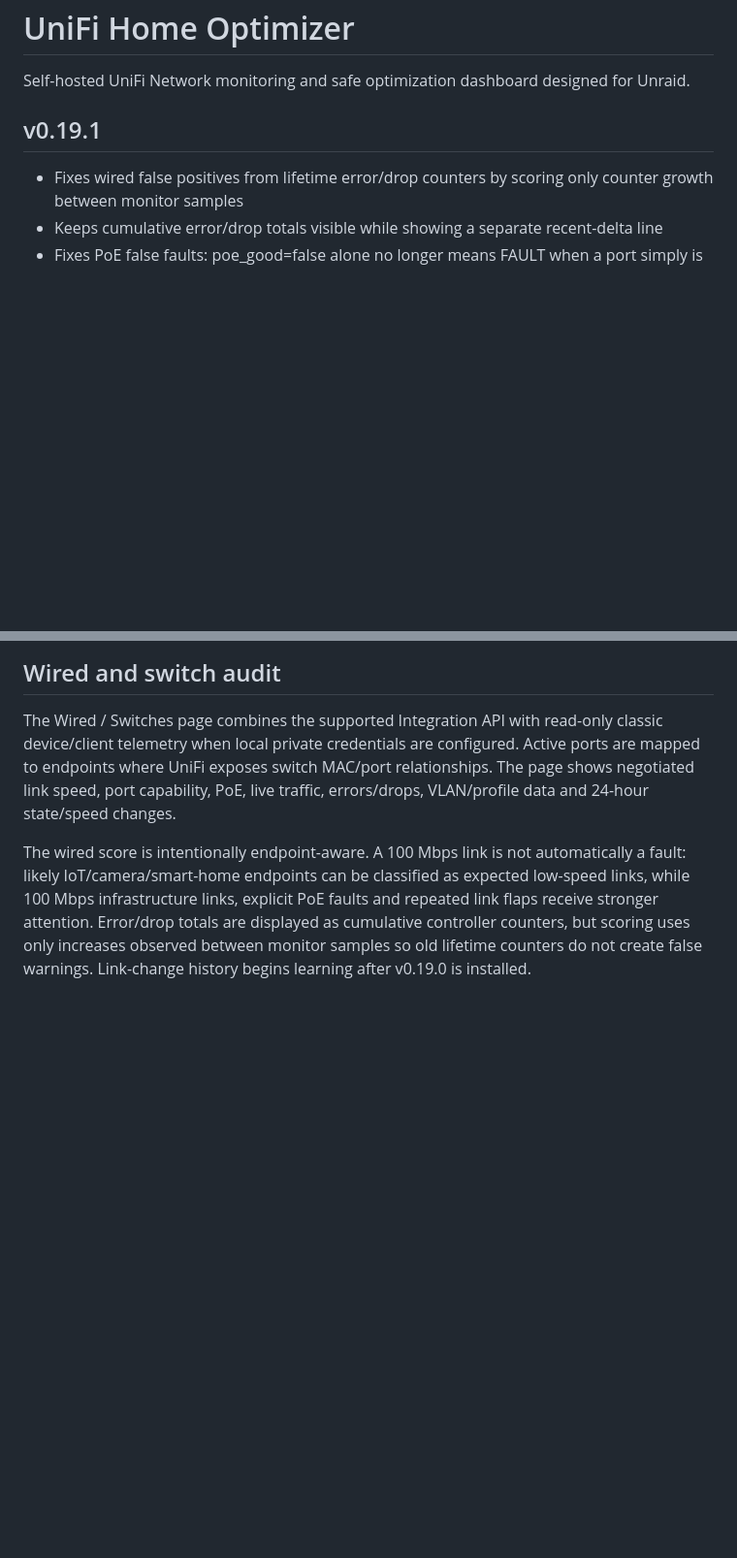
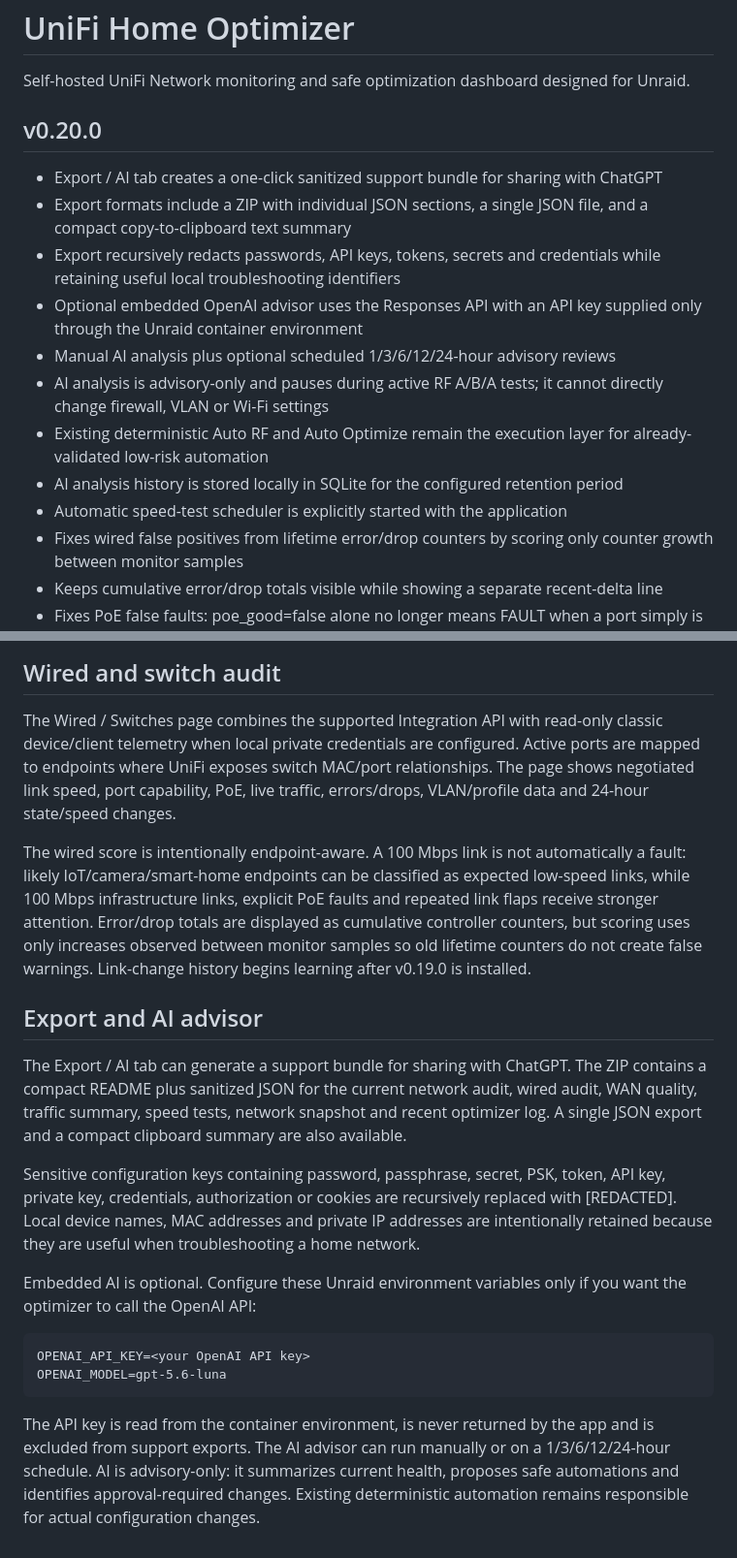
Before and after one commit to apatel1927/unifi-home-optimizer, a Markdown page: README.md, 2 parts joined by grey strips. Shown at 97% size. GitHub-like rendering; blank space fills up the shorter version.

Commit message:
Document 0.20.0 export and AI advisor

````diff
--- a/README.md
+++ b/README.md
@@ -2,8 +2,17 @@
 
 Self-hosted UniFi Network monitoring and safe optimization dashboard designed for Unraid.
 
-## v0.19.1
+## v0.20.0
 
+- Export / AI tab creates a one-click sanitized support bundle for sharing with ChatGPT
+- Export formats include a ZIP with individual JSON sections, a single JSON file, and a compact copy-to-clipboard text summary
+- Export recursively redacts passwords, API keys, tokens, secrets and credentials while retaining useful local troubleshooting identifiers
+- Optional embedded OpenAI advisor uses the Responses API with an API key supplied only through the Unraid container environment
+- Manual AI analysis plus optional scheduled 1/3/6/12/24-hour advisory reviews
+- AI analysis is advisory-only and pauses during active RF A/B/A tests; it cannot directly change firewall, VLAN or Wi-Fi settings
+- Existing deterministic Auto RF and Auto Optimize remain the execution layer for already-validated low-risk automation
+- AI analysis history is stored locally in SQLite for the configured retention period
+- Automatic speed-test scheduler is explicitly started with the application
 - Fixes wired false positives from lifetime error/drop counters by scoring only counter growth between monitor samples
 - Keeps cumulative error/drop totals visible while showing a separate recent-delta line
 - Fixes PoE false faults: poe_good=false alone no longer means FAULT when a port simply is not delivering PoE
@@ -218,3 +227,19 @@ Future audit releases can add port-forward/UPnP exposure, deeper switch error/Po
 The Wired / Switches page combines the supported Integration API with read-only classic device/client telemetry when local private credentials are configured. Active ports are mapped to endpoints where UniFi exposes switch MAC/port relationships. The page shows negotiated link speed, port capability, PoE, live traffic, errors/drops, VLAN/profile data and 24-hour state/speed changes.
 
 The wired score is intentionally endpoint-aware. A 100 Mbps link is not automatically a fault: likely IoT/camera/smart-home endpoints can be classified as expected low-speed links, while 100 Mbps infrastructure links, explicit PoE faults and repeated link flaps receive stronger attention. Error/drop totals are displayed as cumulative controller counters, but scoring uses only increases observed between monitor samples so old lifetime counters do not create false warnings. Link-change history begins learning after v0.19.0 is installed.
+
+
+## Export and AI advisor
+
+The Export / AI tab can generate a support bundle for sharing with ChatGPT. The ZIP contains a compact README plus sanitized JSON for the current network audit, wired audit, WAN quality, traffic summary, speed tests, network snapshot and recent optimizer log. A single JSON export and a compact clipboard summary are also available.
+
+Sensitive configuration keys containing password, passphrase, secret, PSK, token, API key, private key, credentials, authorization or cookies are recursively replaced with [REDACTED]. Local device names, MAC addresses and private IP addresses are intentionally retained because they are useful when troubleshooting a home network.
+
+Embedded AI is optional. Configure these Unraid environment variables only if you want the optimizer to call the OpenAI API:
+
+```
+OPENAI_API_KEY=<your OpenAI API key>
+OPENAI_MODEL=gpt-5.6-luna
+```
+
+The API key is read from the container environment, is never returned by the app and is excluded from support exports. The AI advisor can run manually or on a 1/3/6/12/24-hour schedule. AI is advisory-only: it summarizes current health, proposes safe automations and identifies approval-required changes. Existing deterministic automation remains responsible for actual configuration changes.
````
